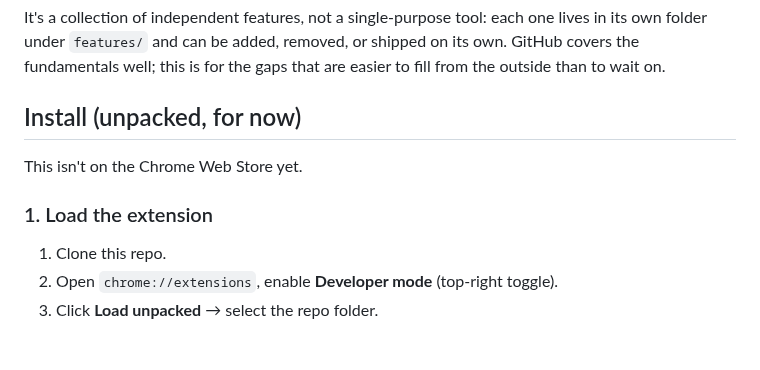
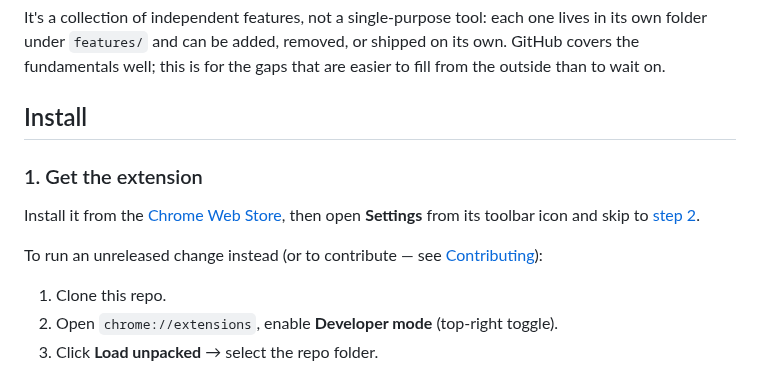
Before and after one commit to cattanisimone/gh-reloaded, a Markdown page: README.md, the part around the change. Rendered like a GitHub page; blank space fills up the shorter version.

Commit message:
docs: point Install at the Chrome Web Store listing
The README still said the extension wasn't on the Chrome Web Store,
but the release pipeline has been publishing it there since v0.4.5.
Load unpacked is now framed as the dev/contributor path, not the
primary install method.

Co-Authored-By: Claude Sonnet 5 <noreply@anthropic.com>
Claude-Session: https://claude.ai/code/session_01FCu5ngbTrGHVsZJeccgpdp

```diff
--- a/README.md
+++ b/README.md
@@ -23,11 +23,13 @@ A Chrome extension that injects small, focused UI enhancements into github.com,
 
 It's a collection of independent features, not a single-purpose tool: each one lives in its own folder under `features/` and can be added, removed, or shipped on its own. GitHub covers the fundamentals well; this is for the gaps that are easier to fill from the outside than to wait on.
 
-## Install (unpacked, for now)
+## Install
 
-This isn't on the Chrome Web Store yet.
+### 1. Get the extension
 
-### 1. Load the extension
+Install it from the [Chrome Web Store](https://chromewebstore.google.com/detail/gh-reloaded/nflpdflhgpnhlahgajbgbpbblniggpba), then open **Settings** from its toolbar icon and skip to [step 2](#2-create-a-github-token).
+
+To run an unreleased change instead (or to contribute — see [Contributing](#contributing)):
 
 1. Clone this repo.
 2. Open `chrome://extensions`, enable **Developer mode** (top-right toggle).
```
